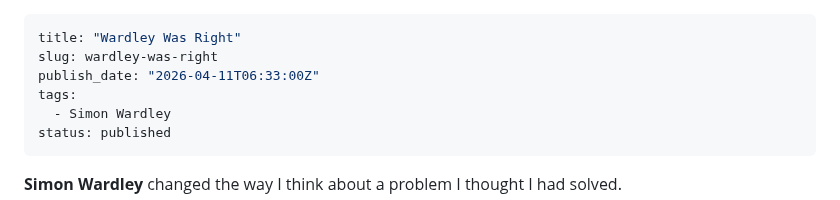
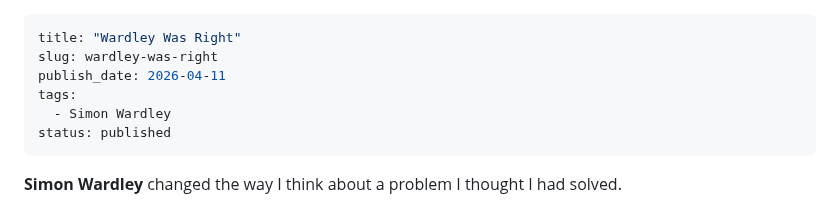
Before and after one commit to czietsman/nuphirho.dev, a Markdown page: posts/wardley-was-right.md, the part around the change. Drawn GitHub-style.

Commit message:
Fix publish_date format to YYYY-MM-DD
Use 2026-04-11 (date-only, pipeline-compatible) instead of the
RFC3339 timestamp which the frontmatter parser does not accept.

https://claude.ai/code/session_01CwkN8Fq2vUCMjGRjrmLx6P

```diff
--- a/posts/wardley-was-right.md
+++ b/posts/wardley-was-right.md
@@ -1,7 +1,7 @@
 ---
 title: "Wardley Was Right"
 slug: wardley-was-right
-publish_date: "2026-04-11T06:33:00Z"
+publish_date: 2026-04-11
 tags:
   - Simon Wardley
 status: published
```
